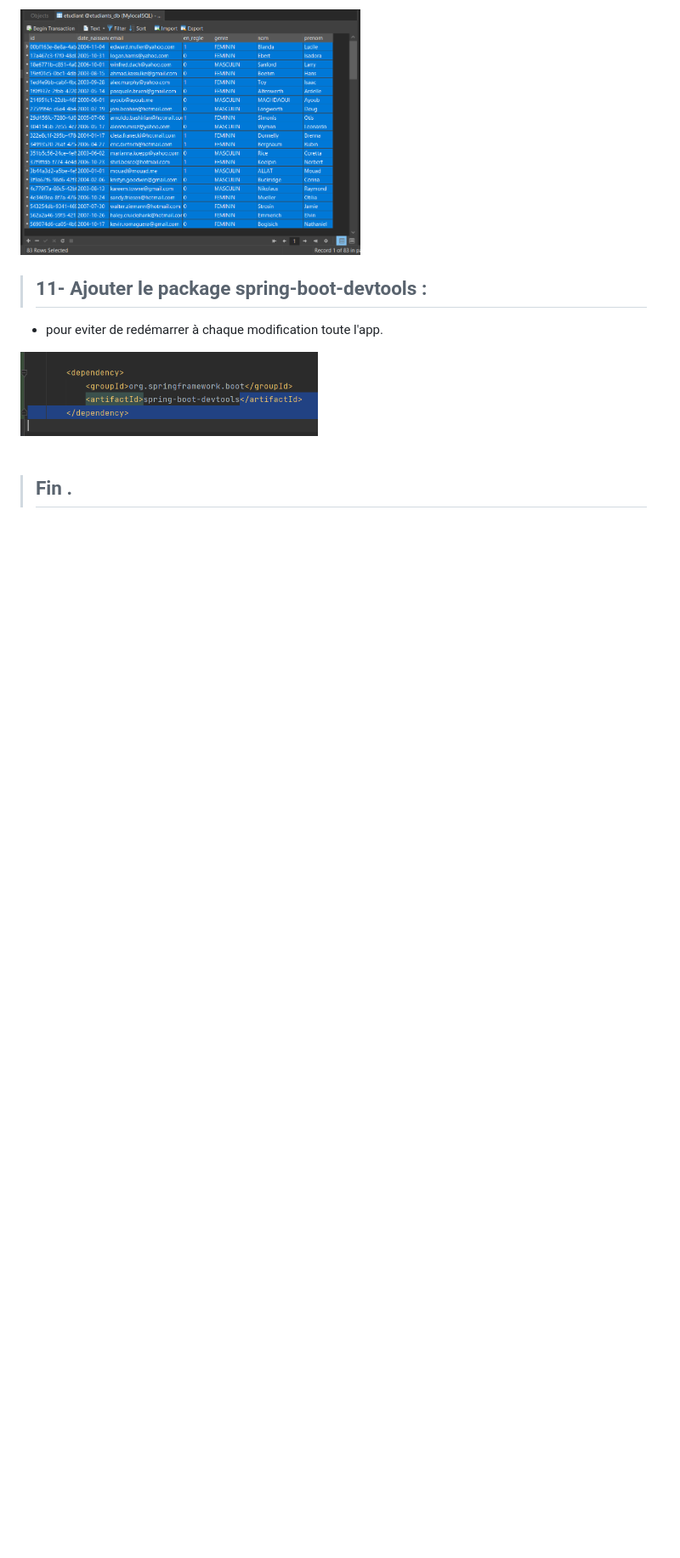
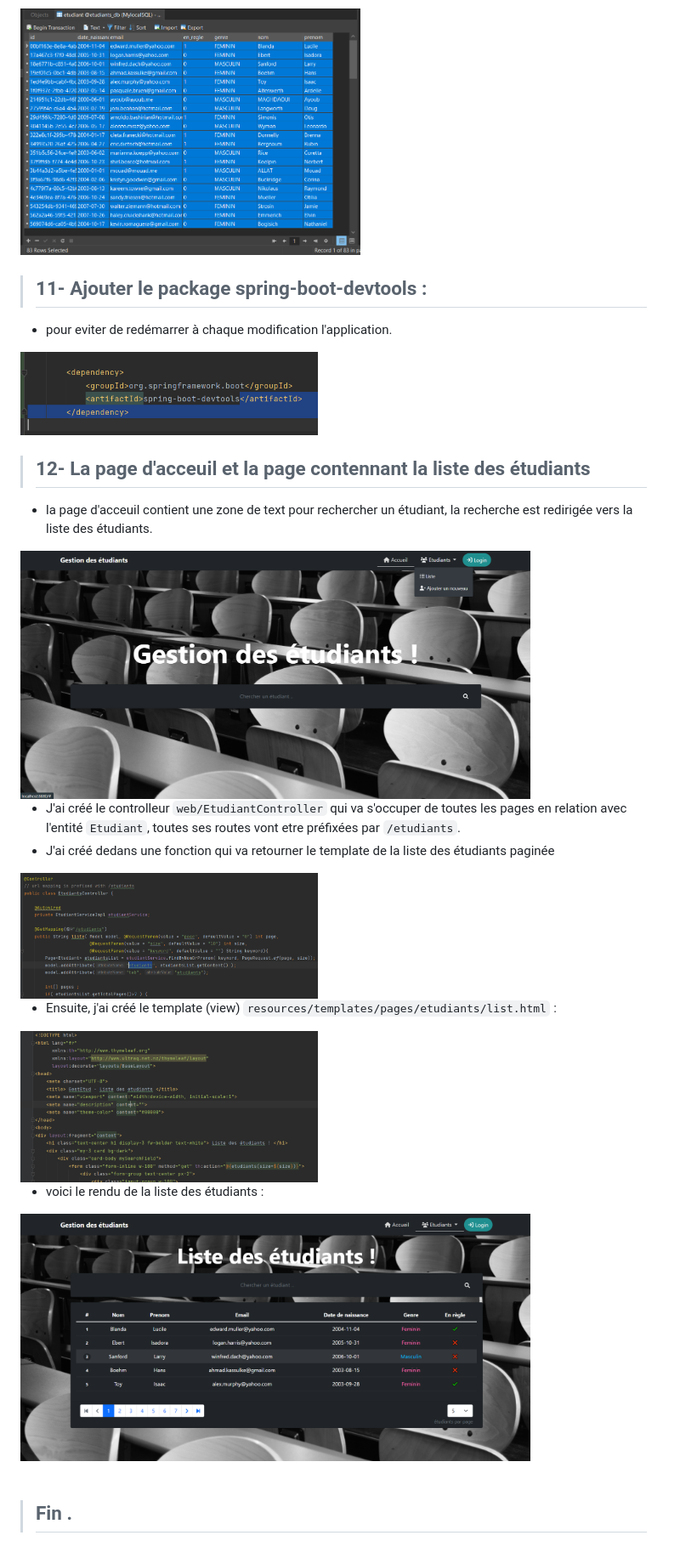
Before and after one commit to ubmagh/spring-students-management, a Markdown page: README.md, the part around the change. Shown: that part at 85% size. GitHub-like rendering; pictures changed too: assets/22.png (added), assets/23.png (added), assets/24.png (added); blank space fills up the shorter version.

Commit message:
1️⃣✌ : page acceuil + liste étudiants

```diff
--- a/README.md
+++ b/README.md
@@ -140,7 +140,7 @@ Application JEE en spring pour gérer les étudiant.
 
 > ## 11- Ajouter le package spring-boot-devtools  :
 
-* pour eviter de redémarrer à chaque modification toute l'app.
+* pour eviter de redémarrer à chaque modification l'application.
 
 <img src="./assets/21.png" width="350">
 
@@ -148,6 +148,29 @@ Application JEE en spring pour gérer les étudiant.
 
 
 <br/>
+
+> ## 12- La page d'acceuil et la page contennant la liste des étudiants
+
+* la page d'acceuil contient une zone de text pour rechercher un étudiant, la recherche est redirigée vers la liste des étudiants.
+
+<img src="./assets/22.png" width="600">
+
+* J'ai créé le controlleur `web/EtudiantController` qui va s'occuper de toutes les pages en relation avec l'entité `Etudiant`, toutes ses routes vont etre préfixées par `/etudiants`.
+* J'ai créé dedans une fonction qui va retourner le template de la liste des étudiants paginée
+
+<img src="./assets/23.png" width="350">
+
+* Ensuite, j'ai créé le template (view) `resources/templates/pages/etudiants/list.html` :
+
+<img src="./assets/24.png" width="350">
+
+* voici le rendu de la liste des étudiants :
+
+<img src="./assets/25.png" width="600">
+
+
+
+<br/>
 <br/>
 
 > ## Fin .
```
Also changed, not shown: 12 other files.
